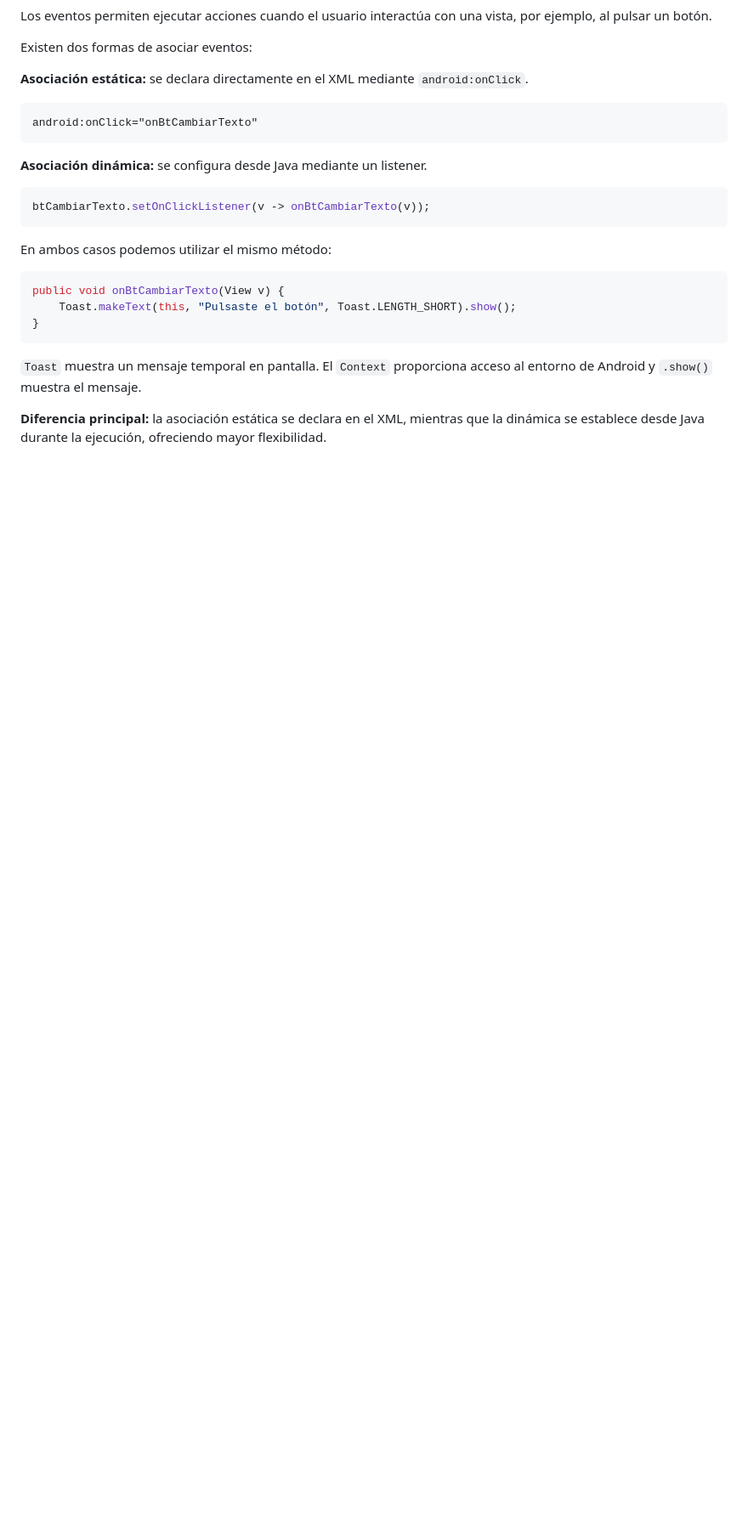
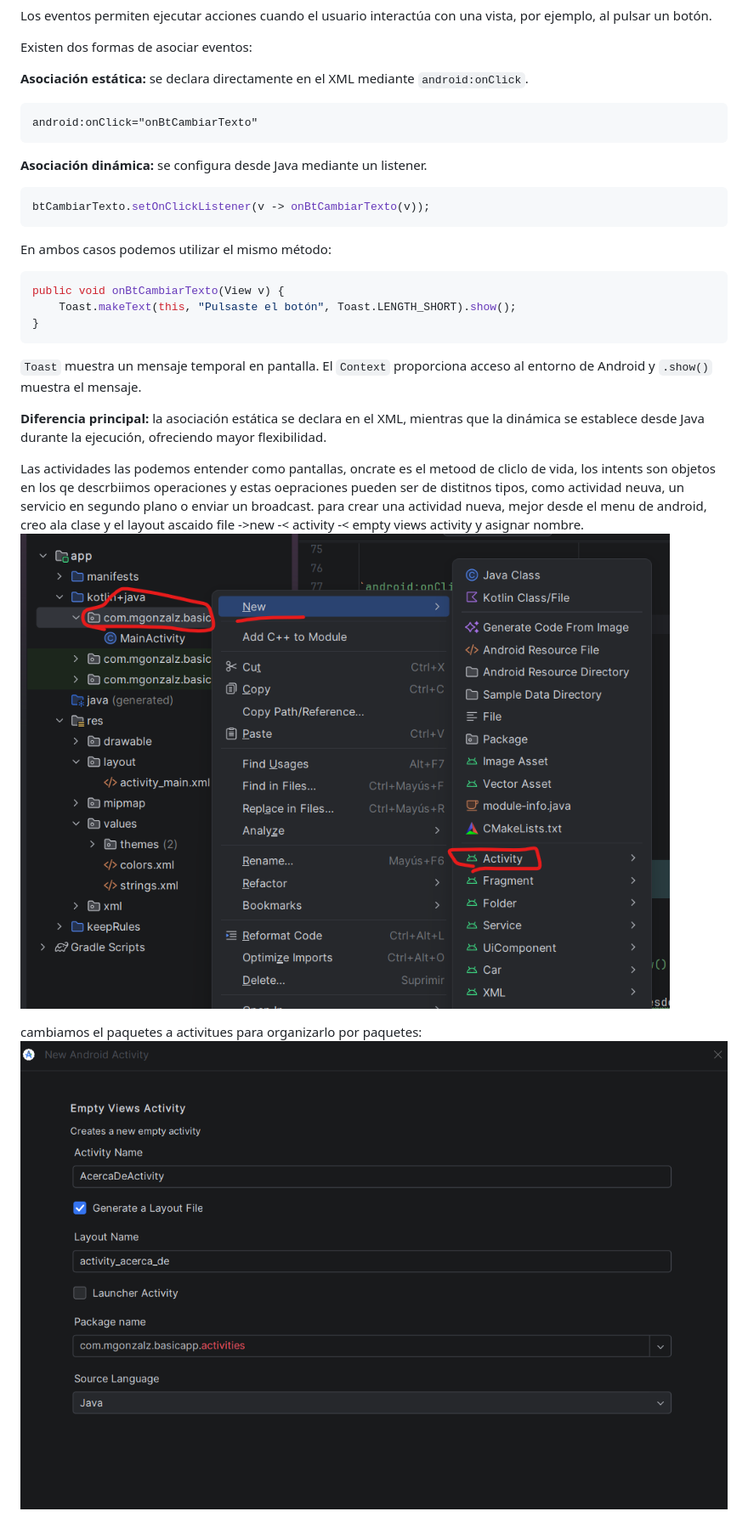
Before and after one commit to mgonzalz/PDE_apuntes, a Markdown page: README.md, the part around the change. Shown at 85% size. GitHub-like rendering; pictures changed too: imgs/create-project-details.png (added), imgs/create-project.png (added); blank space fills up the shorter version.

Commit message:
feat: creación de una actividad nueva

```diff
--- a/README.md
+++ b/README.md
@@ -97,3 +97,12 @@ public void onBtCambiarTexto(View v) {
 `Toast` muestra un mensaje temporal en pantalla. El `Context` proporciona acceso al entorno de Android y `.show()` muestra el mensaje.
 
 **Diferencia principal:** la asociación estática se declara en el XML, mientras que la dinámica se establece desde Java durante la ejecución, ofreciendo mayor flexibilidad.
+
+
+Las actividades las podemos entender como pantallas, oncrate es el metood de cliclo de vida,
+los intents son objetos en los qe descrbiimos operaciones y estas oepraciones pueden ser de distitnos tipos, como actividad neuva, un servicio en segundo plano o enviar un broadcast.
+para crear una actividad nueva, mejor desde el menu de android, creo ala clase y el layout ascaido file ->new -< activity -< empty views activity y asignar nombre.
+![create-project.png](imgs/create-project.png)
+
+cambiamos el paquetes a activitues para organizarlo por paquetes:
+![create-project-details.png](imgs/create-project-details.png)
```
Also changed, not shown: 3 other files.
